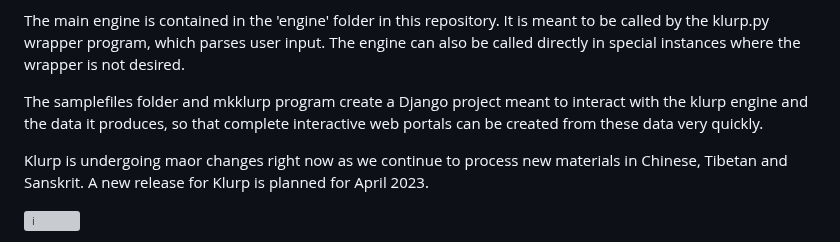
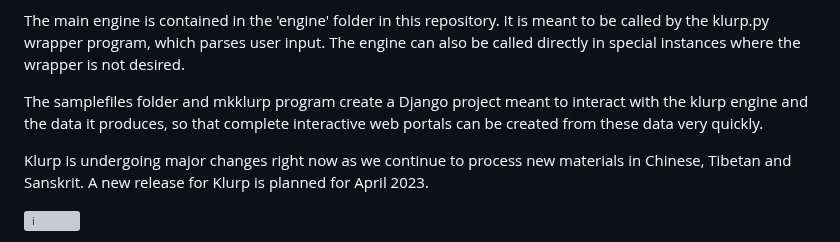
Before and after one commit to handyc/klurp, a Markdown page: README.md, the part around the change. Rendered like a GitHub page; grey boxes are pictures that could not be loaded.

Commit message:
Update README.md
typo

```diff
--- a/README.md
+++ b/README.md
@@ -20,7 +20,7 @@ The main engine is contained in the 'engine' folder in this repository. It is me
 
 The samplefiles folder and mkklurp program create a Django project meant to interact with the klurp engine and the data it produces, so that complete interactive web portals can be created from these data very quickly.
 
-Klurp is undergoing maor changes right now as we continue to process new materials in Chinese, Tibetan and Sanskrit.
+Klurp is undergoing major changes right now as we continue to process new materials in Chinese, Tibetan and Sanskrit.
 A new release for Klurp is planned for April 2023.
 
 ![i](https://openphilology.eu/media/pages/news/524279882-1558970201/newsdatech2019.05.png)
```
